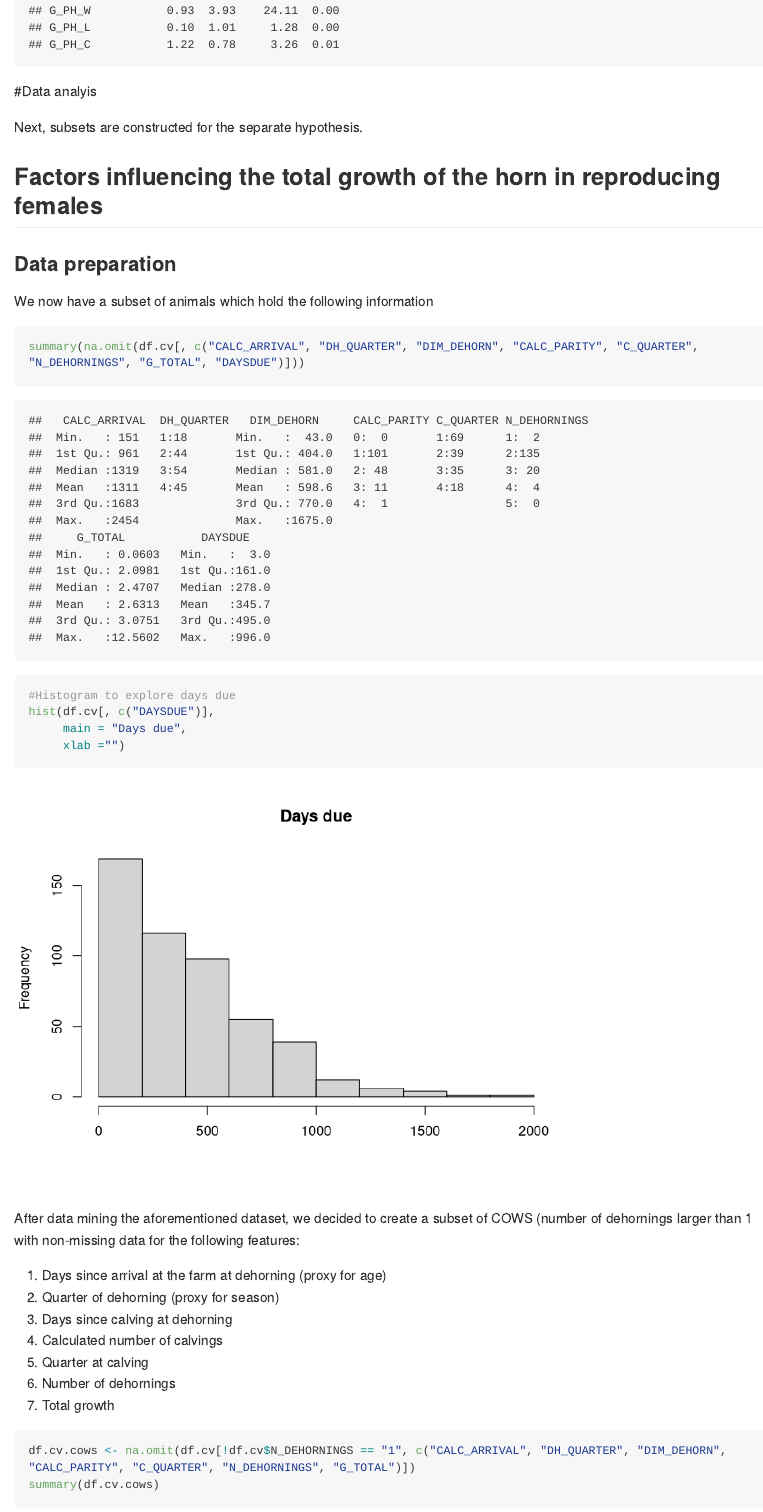
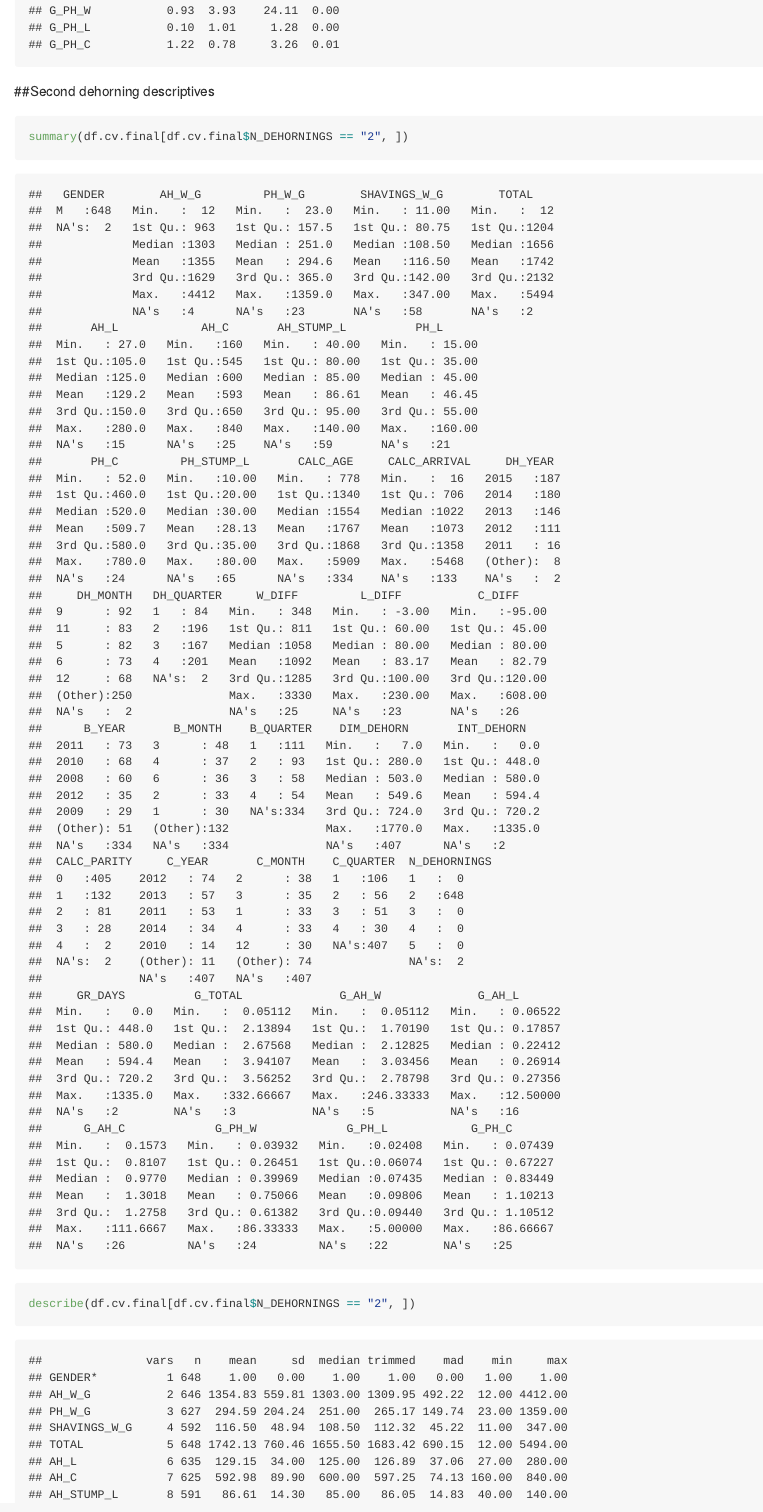
Before and after one commit to Bovi-analytics/ververs-et-al.2018, an R Markdown document (README.Rmd): the page in a window 1100 px wide, from 14790 px down. Rendered offline with R 4.5, knitr and Pandoc, with nearby package versions; long lines of code are wrapped.

Commit message:
Added dehorning 2 & 2+ descriptives

````diff
--- a/README.Rmd
+++ b/README.Rmd
@@ -141,3 +141,8 @@ summary(df.cv.final[df.cv.final$N_DEHORNINGS == "1", ])
 describe(df.cv.final[df.cv.final$N_DEHORNINGS == "1", ])
 ```
 
+##Second dehorning descriptives
+
+```{r}
+summary(df.cv.final[df.cv.final$N_DEHORNINGS == "2", ])
+describe(df.cv.final[df.cv.final$N_DEHORNINGS == "2", ])
````
Also changed, not shown: README.md, README.Rmd (10 more changed lines), 27 other files.
